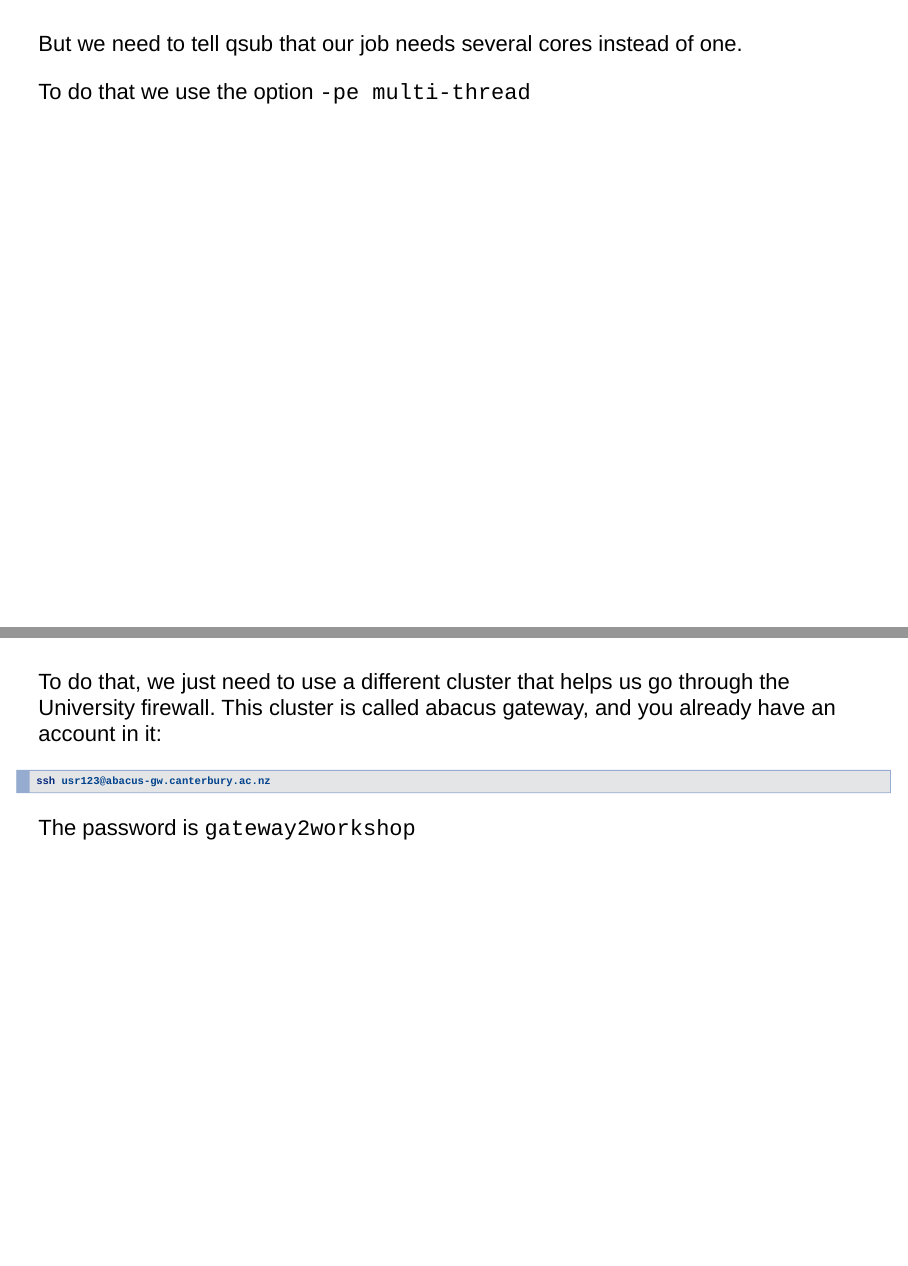
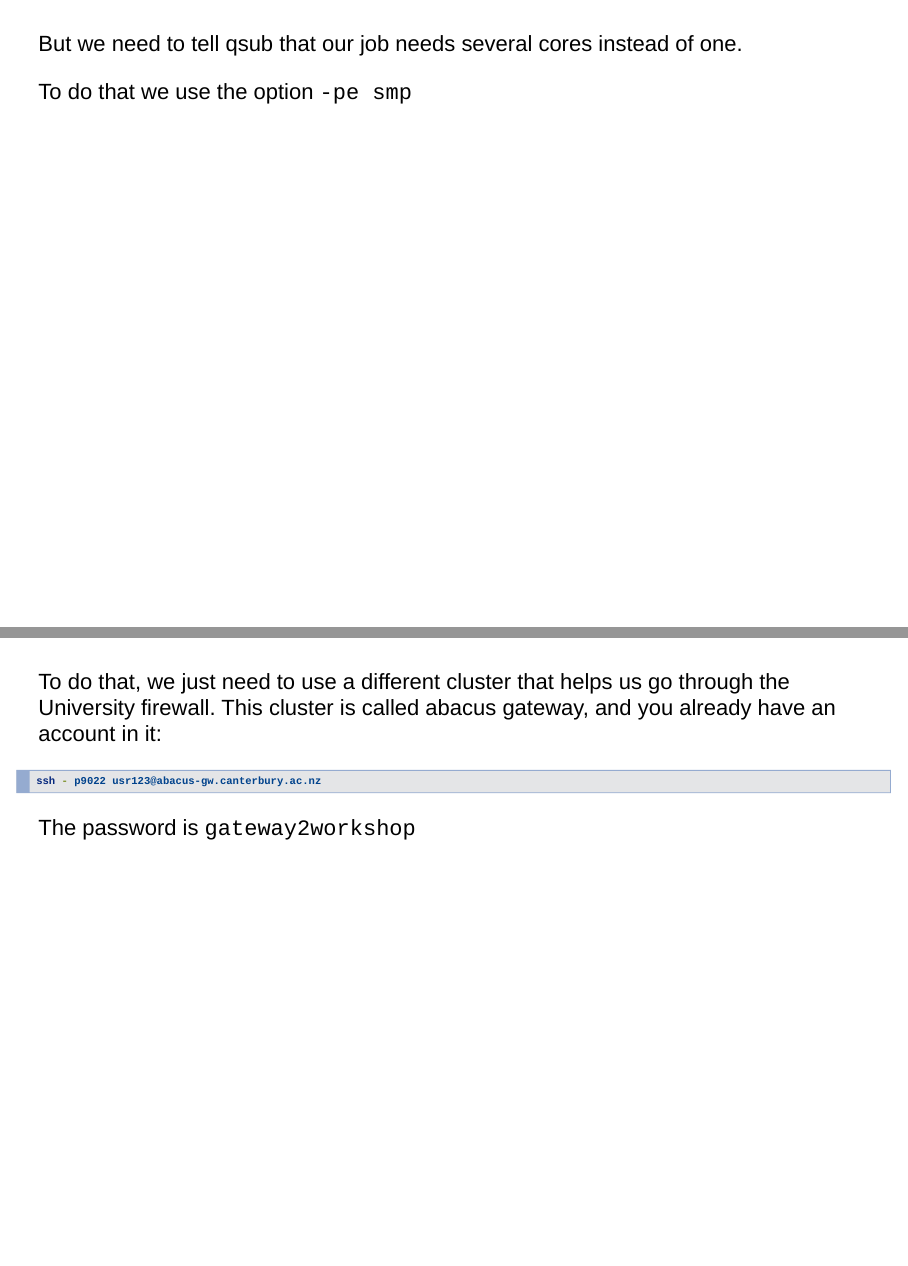
Before and after one commit to efcaguab/sge-workshop, an R Markdown document (slides/slides-part3.Rmd): pages 25 and 42 of 49, joined at a grey line. Rendered offline with R 4.5, knitr and Pandoc, with nearby package versions; drawn as Slidy slides in place of the format the file asks for.

Commit message:
Added port number when accessing abacus-gw off campus

````diff
--- a/slides/slides-part3.Rmd
+++ b/slides/slides-part3.Rmd
@@ -177,7 +177,7 @@ Rscript script-multicore.R
 
 But we need to tell qsub that our job needs several cores instead of one.
 
-To do that we use the option `-pe multi-thread`
+To do that we use the option `-pe smp`
 
 ##
 
@@ -302,7 +302,7 @@ What about accessing your computer in the office or the cluster from home?
 To do that, we just need to use a different cluster that helps us go through the University firewall. This cluster is called abacus gateway, and you already have an account in it:
 
 ```{bash, eval = F}
-ssh usr123@abacus-gw.canterbury.ac.nz
+ssh - p9022 usr123@abacus-gw.canterbury.ac.nz
 ```
 
 The password is `gateway2workshop`
````
